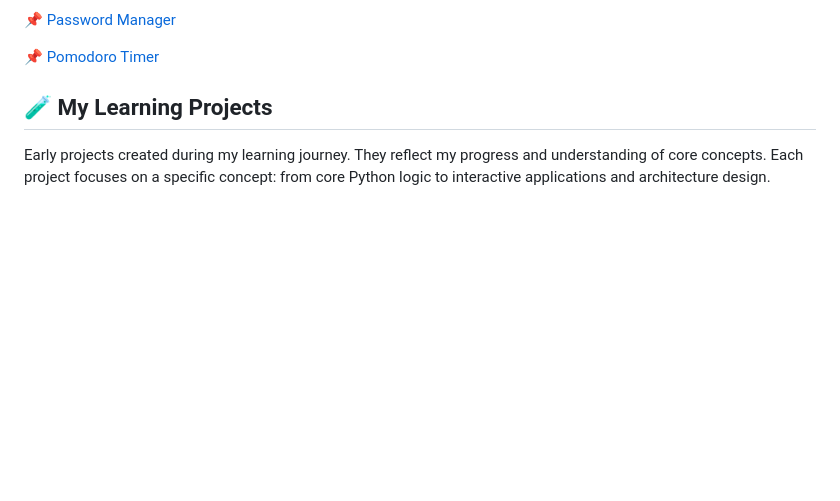
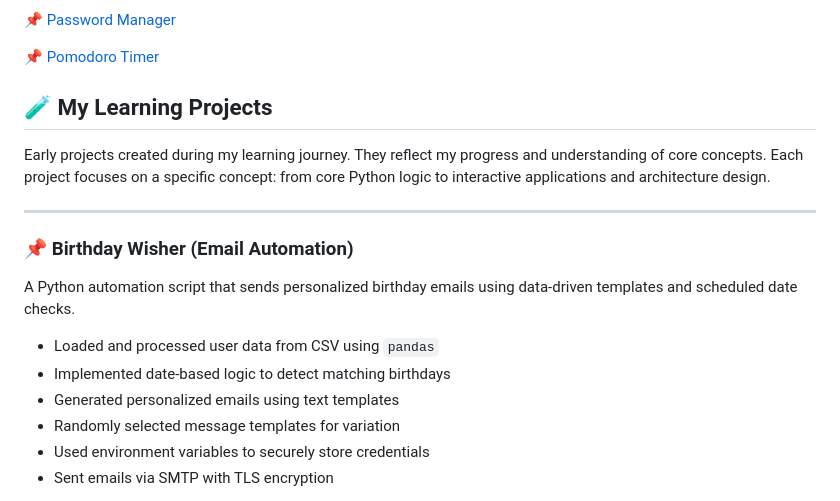
Before and after one commit to iamtwoot/python-projects, a Markdown page: README.md, the part around one of its changes. Rendered like a GitHub page; blank space fills up the shorter version.

```diff
--- a/README.md
+++ b/README.md
@@ -24,3 +24,17 @@ These projects best represent my current level and skills.
 ## 🧪 My Learning Projects
 
 Early projects created during my learning journey. They reflect my progress and understanding of core concepts. Each project focuses on a specific concept: from core Python logic to interactive applications and architecture design.
+
+---
+
+### 📌 Birthday Wisher (Email Automation)
+
+A Python automation script that sends personalized birthday emails using data-driven templates and scheduled date checks.
+
+- Loaded and processed user data from CSV using `pandas`
+- Implemented date-based logic to detect matching birthdays
+- Generated personalized emails using text templates
+- Randomly selected message templates for variation
+- Used environment variables to securely store credentials
+- Sent emails via SMTP with TLS encryption
+
```
Also changed, not shown: other parts of README.md (+1 -0 lines).
